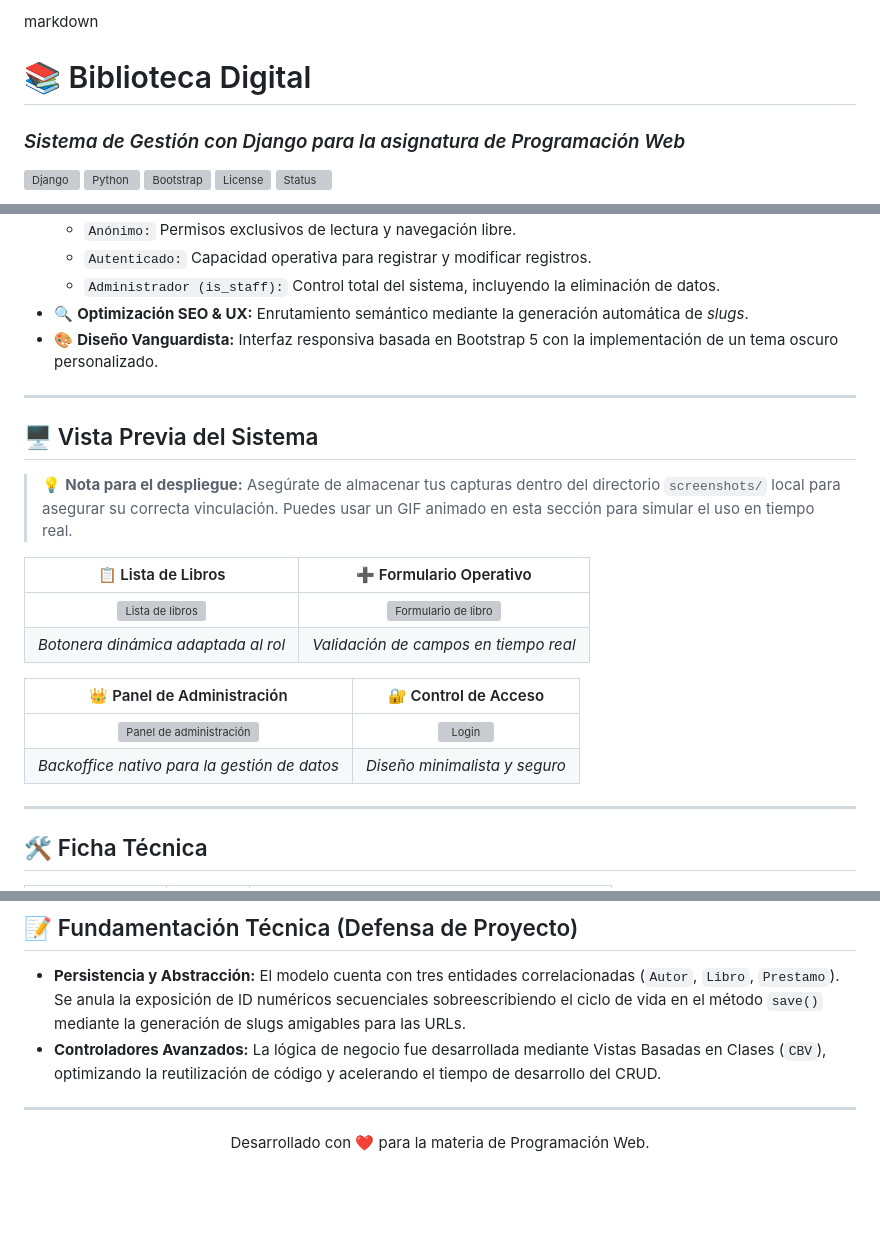
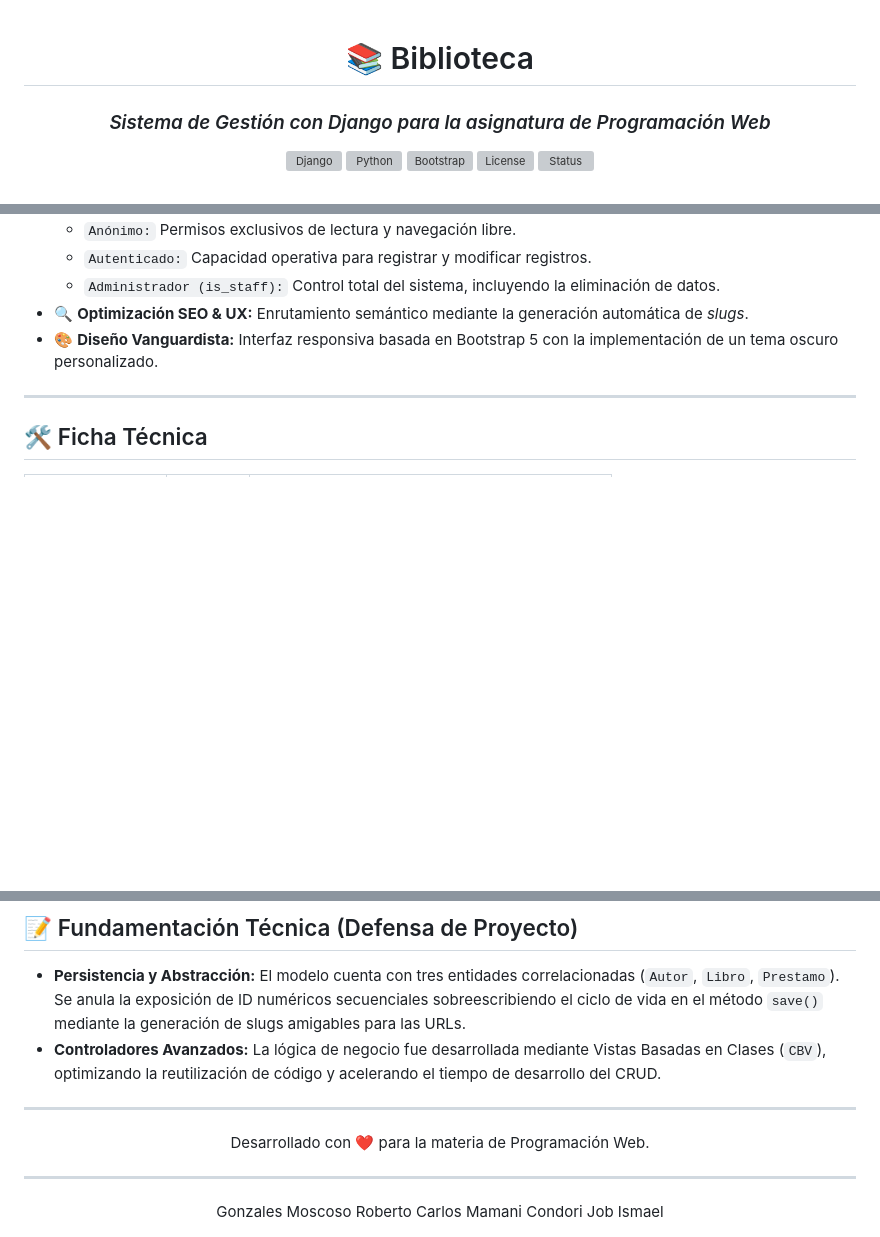
Before and after one commit to mamanicondorijobismael/biblioteca_MamaniC_GonzalesM, a Markdown page: README.md, 3 parts joined by grey strips. Drawn GitHub-style; blank space fills up the shorter version; grey boxes are pictures that could not be loaded.

```diff
--- a/README.md
+++ b/README.md
@@ -1,6 +1,6 @@
-markdown<div align="center">
+<div align="center">
 
-  # 📚 Biblioteca Digital
+  # 📚 Biblioteca
   ### *Sistema de Gestión con Django para la asignatura de Programación Web*
 
   [![Django](https://shields.io)](https://djangoproject.com)
@@ -37,22 +36,6 @@ markdown<div align="center">
     * `Administrador (is_staff):` Control total del sistema, incluyendo la eliminación de datos.
 * 🔍 **Optimización SEO & UX:** Enrutamiento semántico mediante la generación automática de *slugs*.
 * 🎨 **Diseño Vanguardista:** Interfaz responsiva basada en Bootstrap 5 con la implementación de un tema oscuro personalizado.
-
----
-
-## 🖥️ Vista Previa del Sistema
-
-> 💡 **Nota para el despliegue:** Asegúrate de almacenar tus capturas dentro del directorio `screenshots/` local para asegurar su correcta vinculación. Puedes usar un GIF animado en esta sección para simular el uso en tiempo real.
-
-| 📋 Lista de Libros | ➕ Formulario Operativo |
-|:---:|:---:|
-| ![Lista de libros](screenshots/libro_list.png) | ![Formulario de libro](screenshots/libro_form.png) |
-| *Botonera dinámica adaptada al rol* | *Validación de campos en tiempo real* |
-
-| 👑 Panel de Administración | 🔐 Control de Acceso |
-|:---:|:---:|
-| ![Panel de administración](screenshots/admin.png) | ![Login](screenshots/login.png) |
-| *Backoffice nativo para la gestión de datos* | *Diseño minimalista y seguro* |
 
 ---
 
@@ -210,3 +193,9 @@ biblioteca-django/
 <div align="center">
   Desarrollado con ❤️ para la materia de Programación Web.
 </div>
+
+---
+<div align="center">
+  Gonzales Moscoso Roberto Carlos
+  Mamani Condori Job Ismael
+</div>
```
Also changed, not shown: other parts of README.md (+0 -1 lines).
